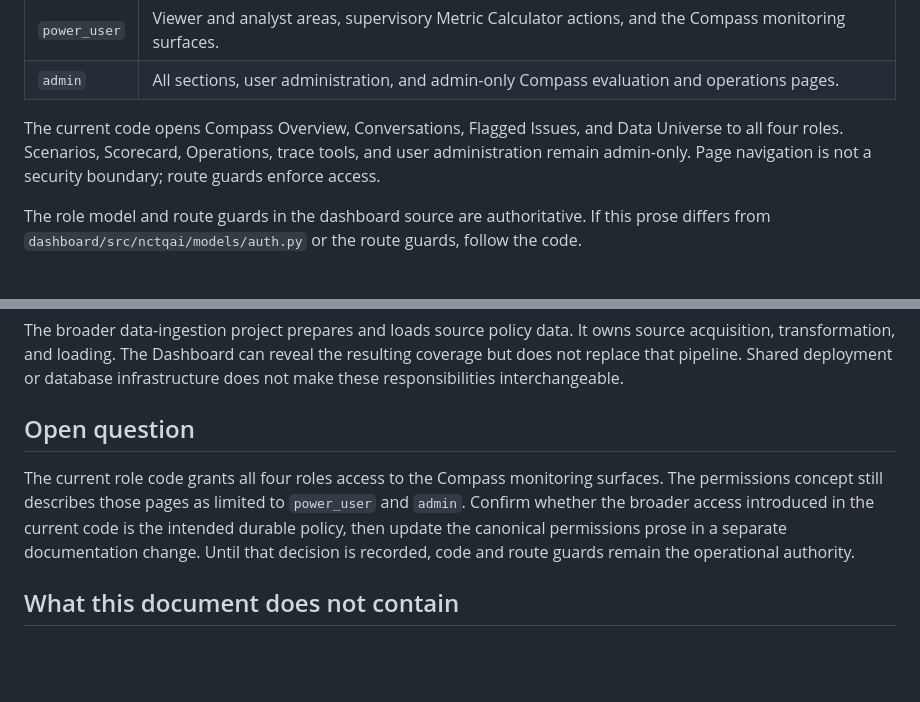
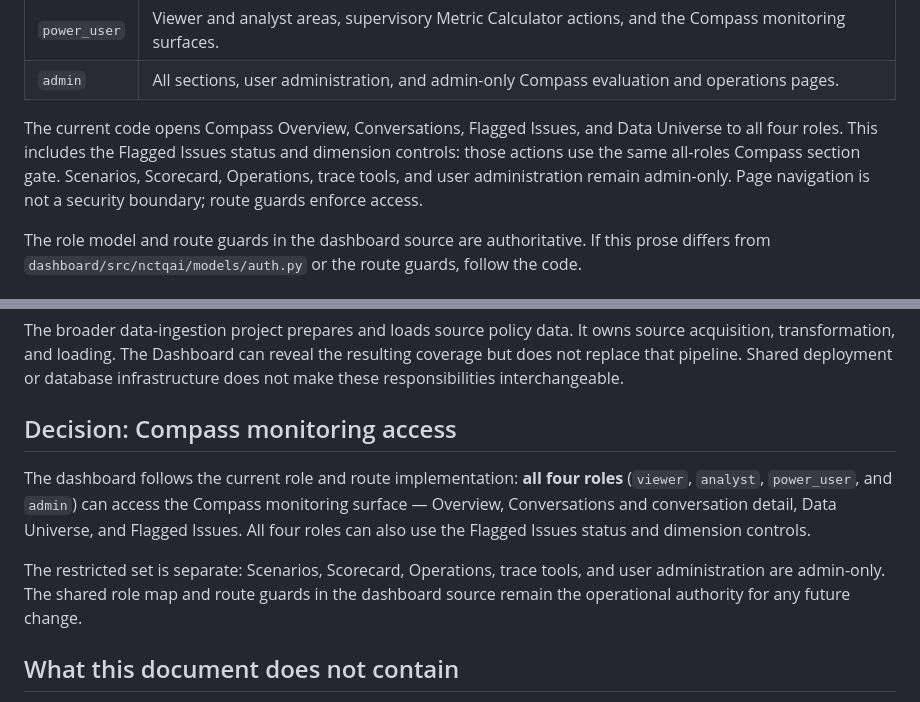
Before and after one commit to Starling-Strategy/compass, a Markdown page: docs/05-administration-and-dashboard.md, 2 parts joined by grey strips. Drawn GitHub-style; blank space fills up the shorter version.

Commit message:
docs: resolve Compass dashboard permissions

```diff
--- a/docs/05-administration-and-dashboard.md
+++ b/docs/05-administration-and-dashboard.md
@@ -66,9 +66,11 @@ The runtime authority for roles and section access is
 | `admin` | All sections, user administration, and admin-only Compass evaluation and operations pages. |
 
 The current code opens Compass Overview, Conversations, Flagged Issues, and Data
-Universe to all four roles. Scenarios, Scorecard, Operations, trace tools, and
-user administration remain admin-only. Page navigation is not a security
-boundary; route guards enforce access.
+Universe to all four roles. This includes the Flagged Issues status and
+dimension controls: those actions use the same all-roles Compass section gate.
+Scenarios, Scorecard, Operations, trace tools, and user administration remain
+admin-only. Page navigation is not a security boundary; route guards enforce
+access.
 
 The role model and route guards in the dashboard source are authoritative. If
 this prose differs from `dashboard/src/nctqai/models/auth.py` or the route
@@ -242,14 +244,17 @@ owns source acquisition, transformation, and loading. The Dashboard can reveal
 the resulting coverage but does not replace that pipeline. Shared deployment or
 database infrastructure does not make these responsibilities interchangeable.
 
-## Open question
+## Decision: Compass monitoring access
 
-The current role code grants all four roles access to the Compass monitoring
-surfaces. The permissions concept still describes those pages as limited to
-`power_user` and `admin`. Confirm whether the broader access introduced in the
-current code is the intended durable policy, then update the canonical
-permissions prose in a separate documentation change. Until that decision is
-recorded, code and route guards remain the operational authority.
+The dashboard follows the current role and route implementation: **all four
+roles** (`viewer`, `analyst`, `power_user`, and `admin`) can access the Compass
+monitoring surface — Overview, Conversations and conversation detail, Data
+Universe, and Flagged Issues. All four roles can also use the Flagged Issues
+status and dimension controls.
+
+The restricted set is separate: Scenarios, Scorecard, Operations, trace tools,
+and user administration are admin-only. The shared role map and route guards in
+the dashboard source remain the operational authority for any future change.
 
 ## What this document does not contain
 
```
